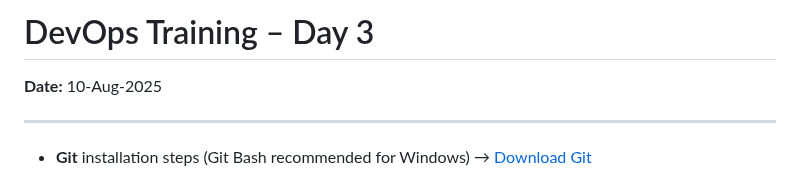
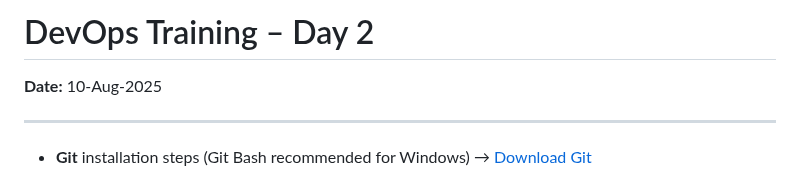
Before and after one commit to svgcloudtech/Cloud-Devops-Masterclass-Aug-25, a Markdown page: Week-02-Aug-09-10/README.md, the part around the change. Rendered like a GitHub page.

```diff
--- a/Week-02-Aug-09-10/README.md
+++ b/Week-02-Aug-09-10/README.md
@@ -1,4 +1,4 @@
-# DevOps Training – Day 3
+# DevOps Training – Day 2
 **Date:** 10-Aug-2025
 
 ---
```
